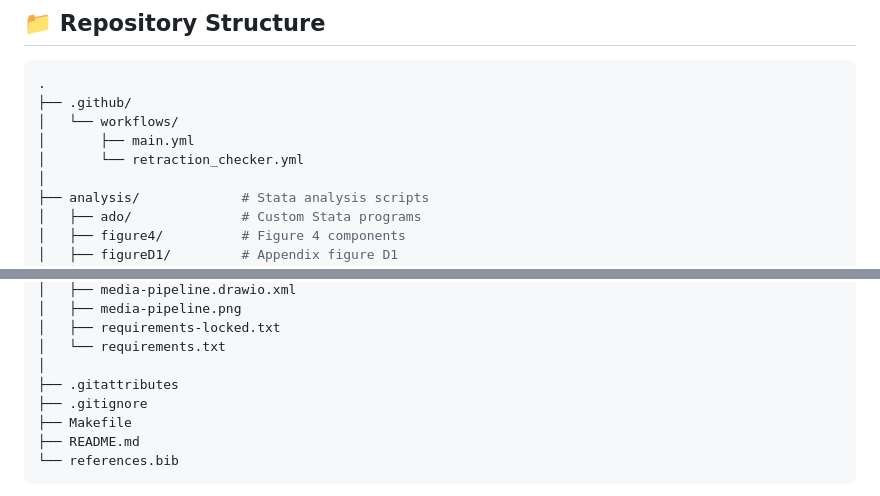
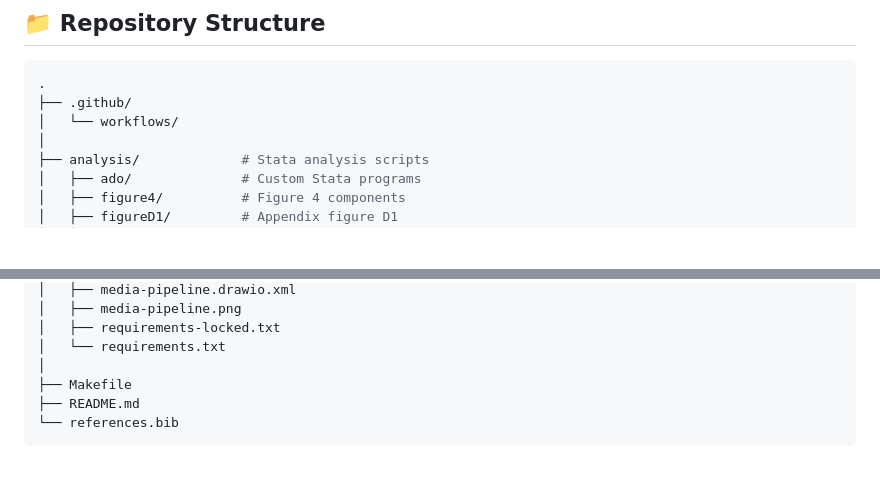
Before and after one commit to LSYS/neutrality, a Markdown page: README.md, 2 parts joined by grey strips. Rendered like a GitHub page; blank space fills up the shorter version.

Commit message:
Update
Removed unused workflow files and .gitattributes/.gitignore.

```diff
--- a/README.md
+++ b/README.md
@@ -17,8 +17,6 @@ A natural starting point in the study of political media bias has been to examin
 .
 ├── .github/
 │   └── workflows/
-│       ├── main.yml
-│       └── retraction_checker.yml
 │
 ├── analysis/             # Stata analysis scripts
 │   ├── ado/              # Custom Stata programs
@@ -73,8 +71,6 @@ A natural starting point in the study of political media bias has been to examin
 │   ├── requirements-locked.txt
 │   └── requirements.txt
 │
-├── .gitattributes
-├── .gitignore
 ├── Makefile
 ├── README.md
 └── references.bib
```
